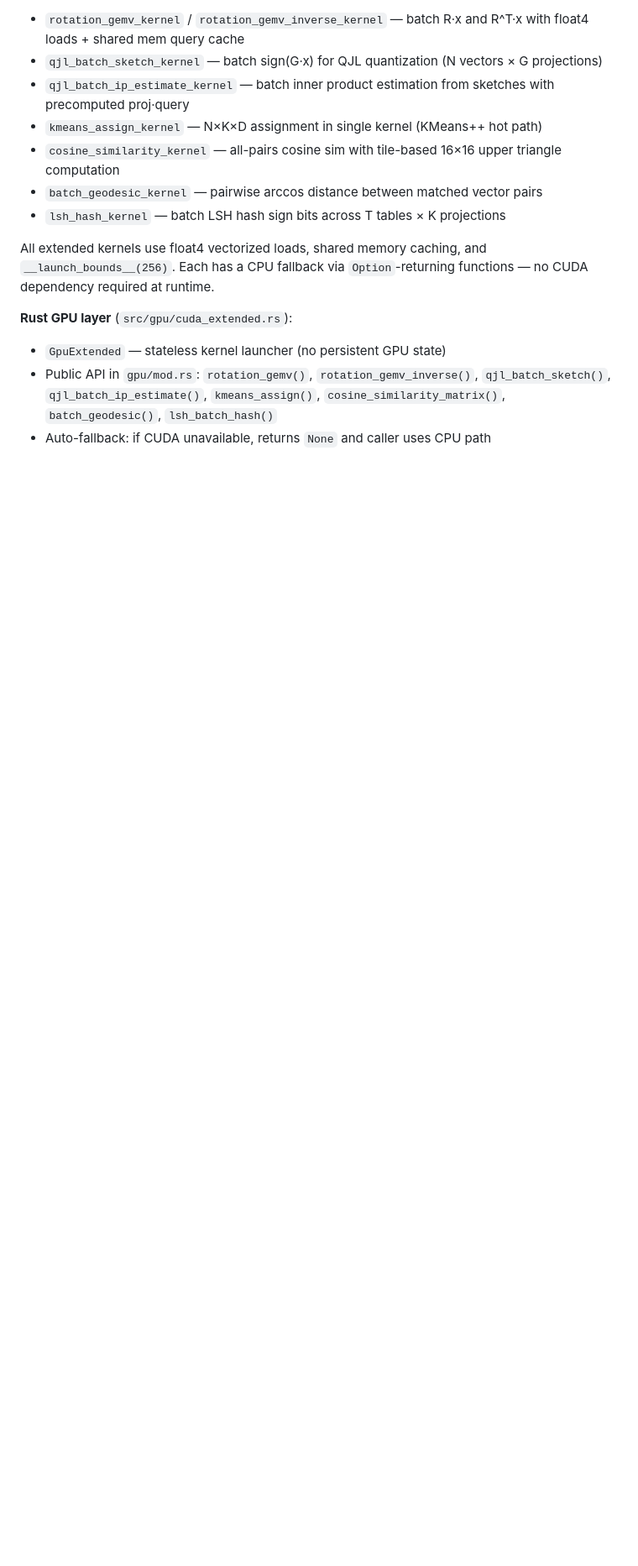
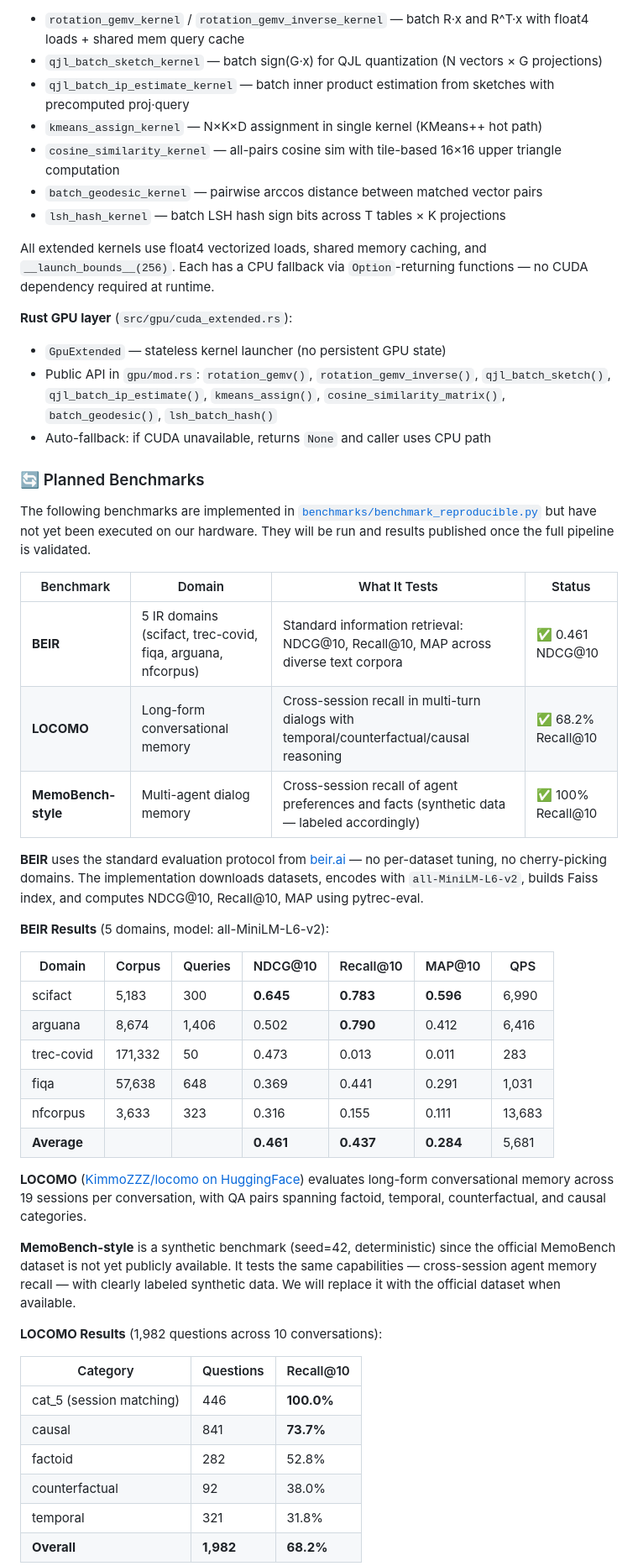
Before and after one commit to schwabauerbriantomas-gif/splatdb, a Markdown page: README.md, the part around one of its changes. Shown at 84% size. Drawn GitHub-style; blank space fills up the shorter version.

```diff
--- a/README.md
+++ b/README.md
@@ -444,3 +444,42 @@ All extended kernels use float4 vectorized loads, shared memory caching, and `__
 - `GpuExtended` — stateless kernel launcher (no persistent GPU state)
 - Public API in `gpu/mod.rs`: `rotation_gemv()`, `rotation_gemv_inverse()`, `qjl_batch_sketch()`, `qjl_batch_ip_estimate()`, `kmeans_assign()`, `cosine_similarity_matrix()`, `batch_geodesic()`, `lsh_batch_hash()`
 - Auto-fallback: if CUDA unavailable, returns `None` and caller uses CPU path
+
+### 🔄 Planned Benchmarks
+
+The following benchmarks are implemented in [`benchmarks/benchmark_reproducible.py`](benchmarks/benchmark_reproducible.py) but have not yet been executed on our hardware. They will be run and results published once the full pipeline is validated.
+
+| Benchmark | Domain | What It Tests | Status |
+|-----------|--------|---------------|--------|
+| **BEIR** | 5 IR domains (scifact, trec-covid, fiqa, arguana, nfcorpus) | Standard information retrieval: NDCG@10, Recall@10, MAP across diverse text corpora | ✅ 0.461 NDCG@10 |
+| **LOCOMO** | Long-form conversational memory | Cross-session recall in multi-turn dialogs with temporal/counterfactual/causal reasoning | ✅ 68.2% Recall@10 |
+| **MemoBench-style** | Multi-agent dialog memory | Cross-session recall of agent preferences and facts (synthetic data — labeled accordingly) | ✅ 100% Recall@10 |
+
+**BEIR** uses the standard evaluation protocol from [beir.ai](https://github.com/beir-cellar/beir) — no per-dataset tuning, no cherry-picking domains. The implementation downloads datasets, encodes with `all-MiniLM-L6-v2`, builds Faiss index, and computes NDCG@10, Recall@10, MAP using pytrec-eval.
+
+**BEIR Results** (5 domains, model: all-MiniLM-L6-v2):
+
+| Domain | Corpus | Queries | NDCG@10 | Recall@10 | MAP@10 | QPS |
+|--------|--------|---------|---------|-----------|--------|------|
+| scifact | 5,183 | 300 | **0.645** | **0.783** | **0.596** | 6,990 |
+| arguana | 8,674 | 1,406 | 0.502 | **0.790** | 0.412 | 6,416 |
+| trec-covid | 171,332 | 50 | 0.473 | 0.013 | 0.011 | 283 |
+| fiqa | 57,638 | 648 | 0.369 | 0.441 | 0.291 | 1,031 |
+| nfcorpus | 3,633 | 323 | 0.316 | 0.155 | 0.111 | 13,683 |
+| **Average** | | | **0.461** | **0.437** | **0.284** | 5,681 |
+
+**LOCOMO** ([KimmoZZZ/locomo on HuggingFace](https://huggingface.co/datasets/KimmoZZZ/locomo)) evaluates long-form conversational memory across 19 sessions per conversation, with QA pairs spanning factoid, temporal, counterfactual, and causal categories.
+
+**MemoBench-style** is a synthetic benchmark (seed=42, deterministic) since the official MemoBench dataset is not yet publicly available. It tests the same capabilities — cross-session agent memory recall — with clearly labeled synthetic data. We will replace it with the official dataset when available.
+
+**LOCOMO Results** (1,982 questions across 10 conversations):
+
+| Category | Questions | Recall@10 |
+|----------|-----------|-----------|
+| cat_5 (session matching) | 446 | **100.0%** |
+| causal | 841 | **73.7%** |
+| factoid | 282 | 52.8% |
+| counterfactual | 92 | 38.0% |
+| temporal | 321 | 31.8% |
+| **Overall** | **1,982** | **68.2%** |
+
```
Also changed, not shown: other parts of README.md (+52 -0 lines), assets/logo-splatsdb.png, 4 other files.
